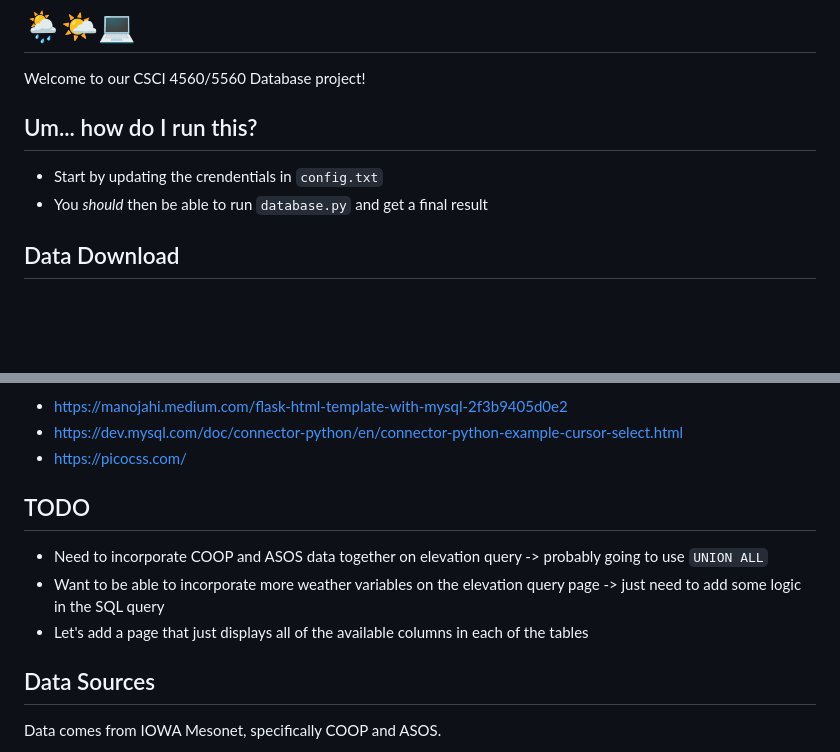
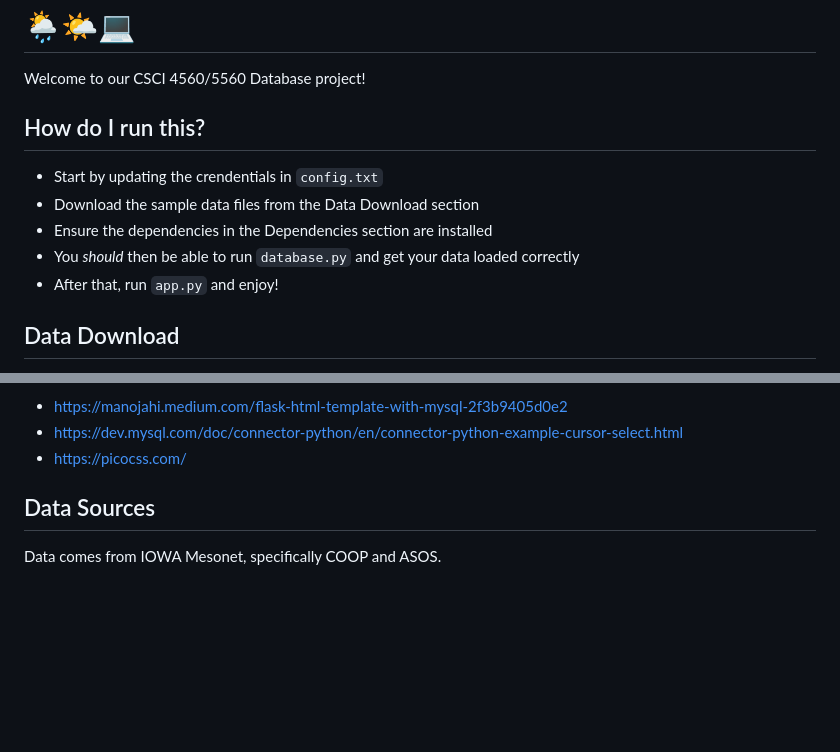
Before and after one commit to IMOsbo/Weather-Database-Project, a Markdown page: README.md, 2 parts joined by grey strips. GitHub-like rendering; blank space fills up the shorter version.

```diff
--- a/README.md
+++ b/README.md
@@ -4,10 +4,13 @@
 
 Welcome to our CSCI 4560/5560 Database project!
 
-## Um... how do I run this?
+## How do I run this?
 
 - Start by updating the crendentials in `config.txt`
-- You _should_ then be able to run `database.py` and get a final result
+- Download the sample data files from the Data Download section
+- Ensure the dependencies in the Dependencies section are installed
+- You _should_ then be able to run `database.py` and get your data loaded correctly
+- After that, run `app.py` and enjoy!
 
 ## Data Download
 
@@ -53,12 +56,6 @@ Flask examples:
 * <https://picocss.com/>
 
 
-
-## TODO
-
-* Need to incorporate COOP and ASOS data together on elevation query -> probably going to use `UNION ALL`
-* Want to be able to incorporate more weather variables on the elevation query page -> just need to add some logic in the SQL query
-* Let's add a page that just displays all of the available columns in each of the tables
 
 ## Data Sources
 
```
Also changed, not shown: other parts of README.md (+5 -5 lines).
